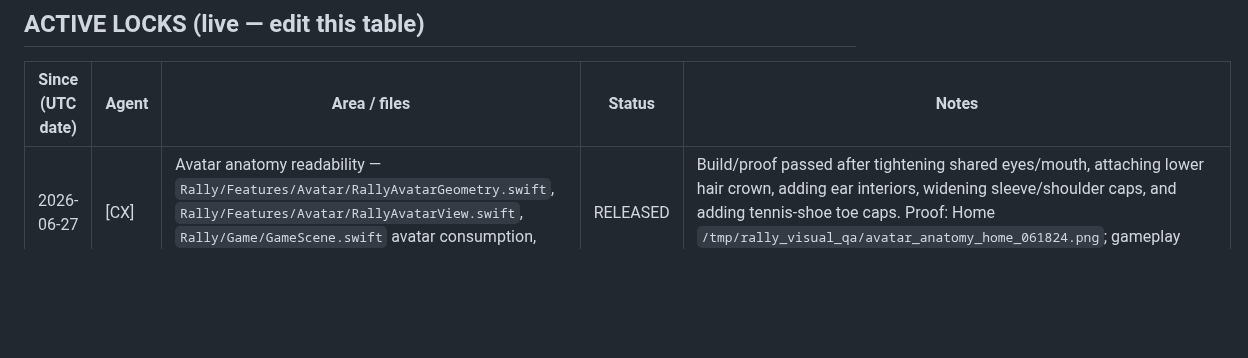
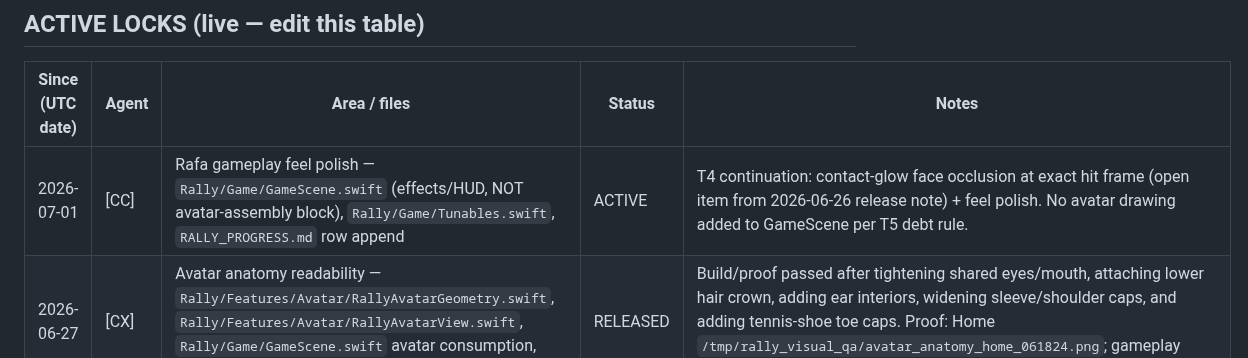
Before and after one commit to marcelozap/Rally, a Markdown page: RALLY_AGENT_LOCK.md, the part around the change. Rendered like a GitHub page; blank space fills up the shorter version.

Commit message:
[lock] [CC] claims Rafa gameplay feel polish (GameScene effects/HUD, Tunables)

```diff
--- a/RALLY_AGENT_LOCK.md
+++ b/RALLY_AGENT_LOCK.md
@@ -36,6 +36,7 @@ A lock is cooperative — it only works if both agents check it first. That chec
 
 | Since (UTC date) | Agent | Area / files | Status | Notes |
 |------------------|-------|--------------|--------|-------|
+| 2026-07-01 | [CC] | Rafa gameplay feel polish — `Rally/Game/GameScene.swift` (effects/HUD, NOT avatar-assembly block), `Rally/Game/Tunables.swift`, `RALLY_PROGRESS.md` row append | ACTIVE | T4 continuation: contact-glow face occlusion at exact hit frame (open item from 2026-06-26 release note) + feel polish. No avatar drawing added to GameScene per T5 debt rule. |
 | 2026-06-27 | [CX] | Avatar anatomy readability — `Rally/Features/Avatar/RallyAvatarGeometry.swift`, `Rally/Features/Avatar/RallyAvatarView.swift`, `Rally/Game/GameScene.swift` avatar consumption, `RALLY_VISUAL_QA.md` | RELEASED | Build/proof passed after tightening shared eyes/mouth, attaching lower hair crown, adding ear interiors, widening sleeve/shoulder caps, and adding tennis-shoe toe caps. Proof: Home `/tmp/rally_visual_qa/avatar_anatomy_home_061824.png`; gameplay `/tmp/rally_visual_qa/avatar_anatomy_game_061832.png`. |
 | 2026-06-27 | [CX] | Rafa contact payoff readability — `Rally/Game/GameScene.swift`, `Rally/Game/Tunables.swift`, `RALLY_VISUAL_QA.md` | RELEASED | Tuned wall strike burst to bloom beside/behind the player instead of on top of the face; build passed and proof captured in `RALLY_VISUAL_QA.md`. |
 | 2026-06-26 | [CX] | Rafa avatar/gameplay credibility — `Rally/Features/Avatar/RallyAvatarGeometry.swift`, `Rally/Features/Avatar/RallyAvatarView.swift`, `Rally/Game/GameScene.swift` avatar consumption, `RALLY_VISUAL_QA.md` | RELEASED | Build/proof passed after removing gameplay-only head-stack lift so head/hair/ears/features co-anchor to the neck/layout. Proof: `/tmp/rally_visual_qa/head_anchor_gameplay_193707.png`. Remaining: contact glow can still cover face at exact hit frame. |
```
